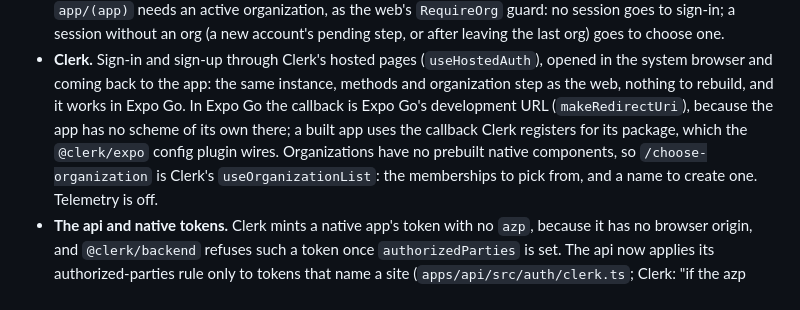
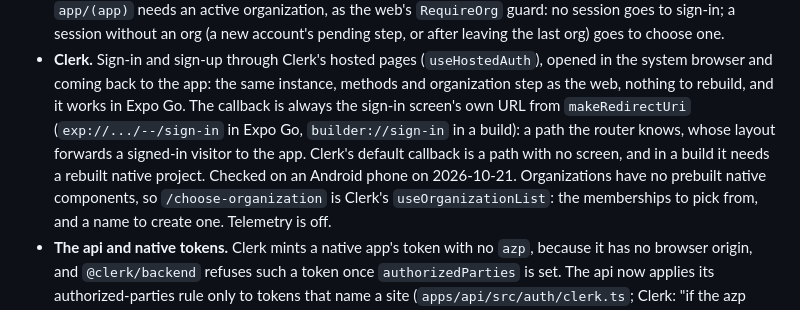
Before and after one commit to am-shb/builder, a Markdown page: docs/adr/0016-mobile-stack.md, the part around the change. Rendered like a GitHub page.

```diff
--- a/docs/adr/0016-mobile-stack.md
+++ b/docs/adr/0016-mobile-stack.md
@@ -37,9 +37,10 @@ Option 1, with these rules:
   account's pending step, or after leaving the last org) goes to choose one.
 - **Clerk.** Sign-in and sign-up through Clerk's hosted pages (`useHostedAuth`), opened in the system browser and
   coming back to the app: the same instance, methods and organization step as the web, nothing to rebuild, and it
-  works in Expo Go. In Expo Go the callback is Expo Go's development URL (`makeRedirectUri`), because the app has no
-  scheme of its own there; a built app uses the callback Clerk registers for its package, which the `@clerk/expo`
-  config plugin wires. Organizations have no prebuilt native components, so `/choose-organization` is Clerk's
+  works in Expo Go. The callback is always the sign-in screen's own URL from `makeRedirectUri` (`exp://.../--/sign-in`
+  in Expo Go, `builder://sign-in` in a build): a path the router knows, whose layout forwards a signed-in visitor to
+  the app. Clerk's default callback is a path with no screen, and in a build it needs a rebuilt native project.
+  Checked on an Android phone on 2026-10-21. Organizations have no prebuilt native components, so `/choose-organization` is Clerk's
   `useOrganizationList`: the memberships to pick from, and a name to create one. Telemetry is off.
 - **The api and native tokens.** Clerk mints a native app's token with no `azp`, because it has no browser origin,
   and `@clerk/backend` refuses such a token once `authorizedParties` is set. The api now applies its authorized-parties
```
Also changed, not shown: apps/mobile/README.md (+17 -1 lines).
